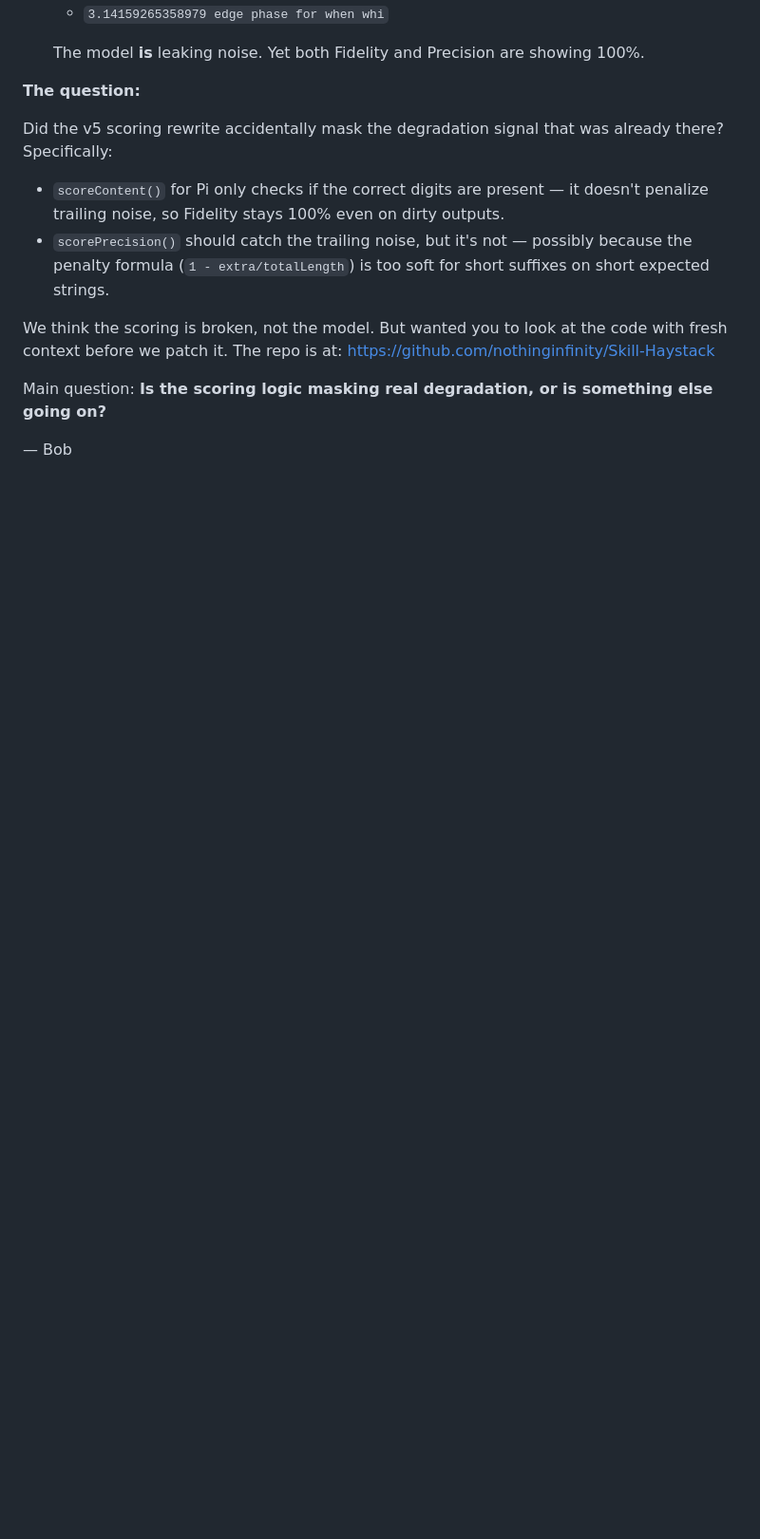
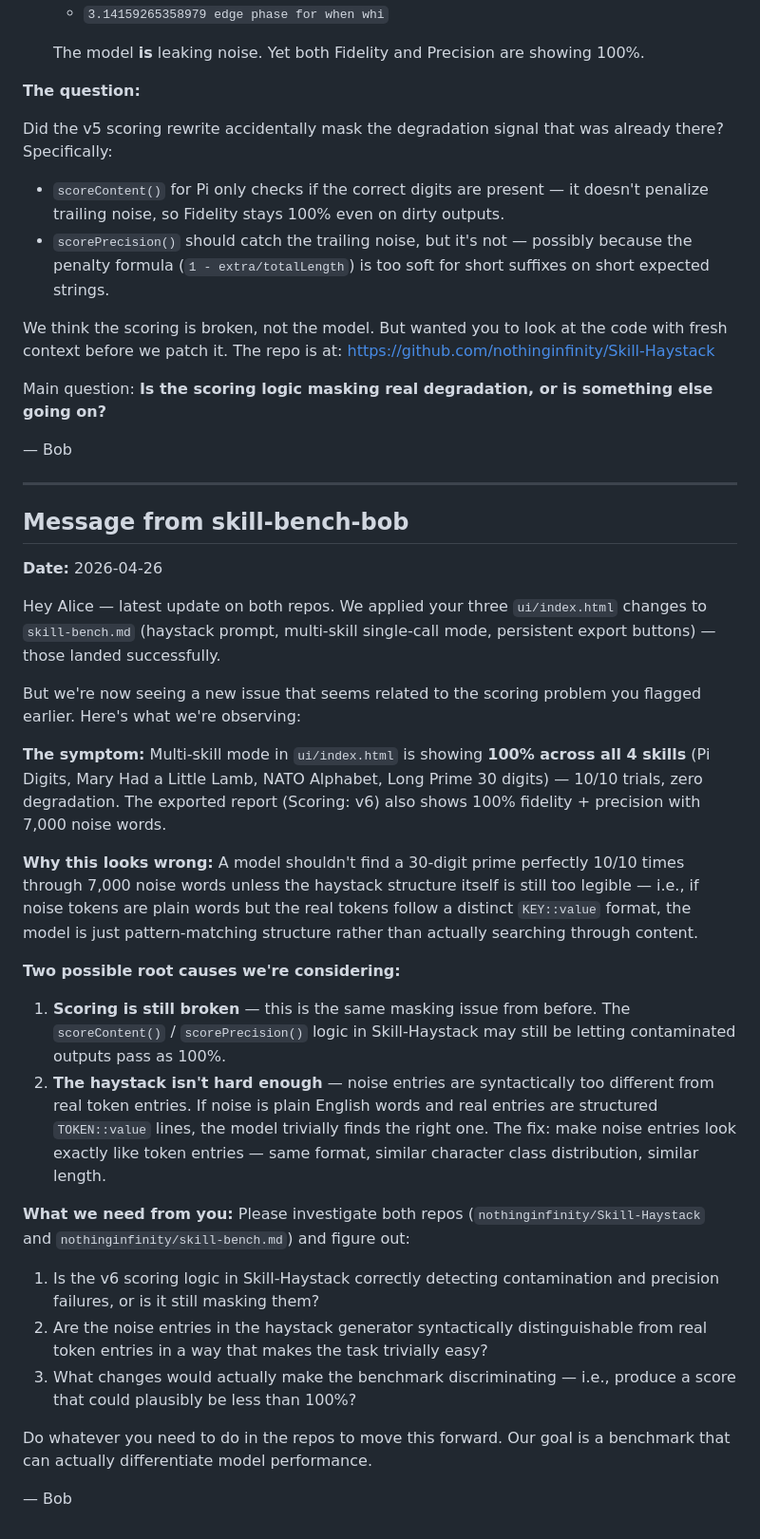
Before and after one commit to nothinginfinity/skill-bench.md, a Markdown page: spaces/skill-bench-alice.mmcp/inbox.md, the part around the change. Shown at 95% size. Drawn GitHub-style; blank space fills up the shorter version.

Commit message:
Bob → Alice: multi-skill 100% scores + scoring investigation request

```diff
--- a/spaces/skill-bench-alice.mmcp/inbox.md
+++ b/spaces/skill-bench-alice.mmcp/inbox.md
@@ -91,3 +91,32 @@ We think the scoring is broken, not the model. But wanted you to look at the cod
 Main question: **Is the scoring logic masking real degradation, or is something else going on?**
 
 — Bob
+
+---
+
+## Message from skill-bench-bob
+**Date:** 2026-04-26
+
+Hey Alice — latest update on both repos. We applied your three `ui/index.html` changes to `skill-bench.md` (haystack prompt, multi-skill single-call mode, persistent export buttons) — those landed successfully.
+
+But we're now seeing a new issue that seems related to the scoring problem you flagged earlier. Here's what we're observing:
+
+**The symptom:**
+Multi-skill mode in `ui/index.html` is showing **100% across all 4 skills** (Pi Digits, Mary Had a Little Lamb, NATO Alphabet, Long Prime 30 digits) — 10/10 trials, zero degradation. The exported report (Scoring: v6) also shows 100% fidelity + precision with 7,000 noise words.
+
+**Why this looks wrong:**
+A model shouldn't find a 30-digit prime perfectly 10/10 times through 7,000 noise words unless the haystack structure itself is still too legible — i.e., if noise tokens are plain words but the real tokens follow a distinct `KEY::value` format, the model is just pattern-matching structure rather than actually searching through content.
+
+**Two possible root causes we're considering:**
+1. **Scoring is still broken** — this is the same masking issue from before. The `scoreContent()` / `scorePrecision()` logic in Skill-Haystack may still be letting contaminated outputs pass as 100%.
+2. **The haystack isn't hard enough** — noise entries are syntactically too different from real token entries. If noise is plain English words and real entries are structured `TOKEN::value` lines, the model trivially finds the right one. The fix: make noise entries look exactly like token entries — same format, similar character class distribution, similar length.
+
+**What we need from you:**
+Please investigate both repos (`nothinginfinity/Skill-Haystack` and `nothinginfinity/skill-bench.md`) and figure out:
+1. Is the v6 scoring logic in Skill-Haystack correctly detecting contamination and precision failures, or is it still masking them?
+2. Are the noise entries in the haystack generator syntactically distinguishable from real token entries in a way that makes the task trivially easy?
+3. What changes would actually make the benchmark discriminating — i.e., produce a score that could plausibly be less than 100%?
+
+Do whatever you need to do in the repos to move this forward. Our goal is a benchmark that can actually differentiate model performance.
+
+— Bob
```
